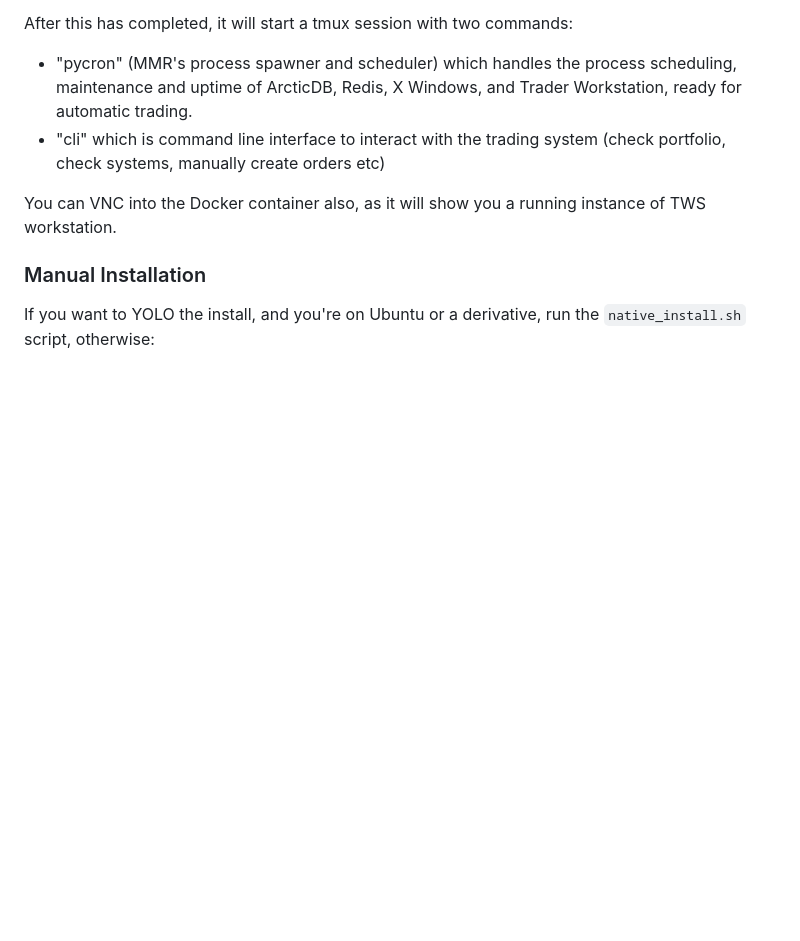
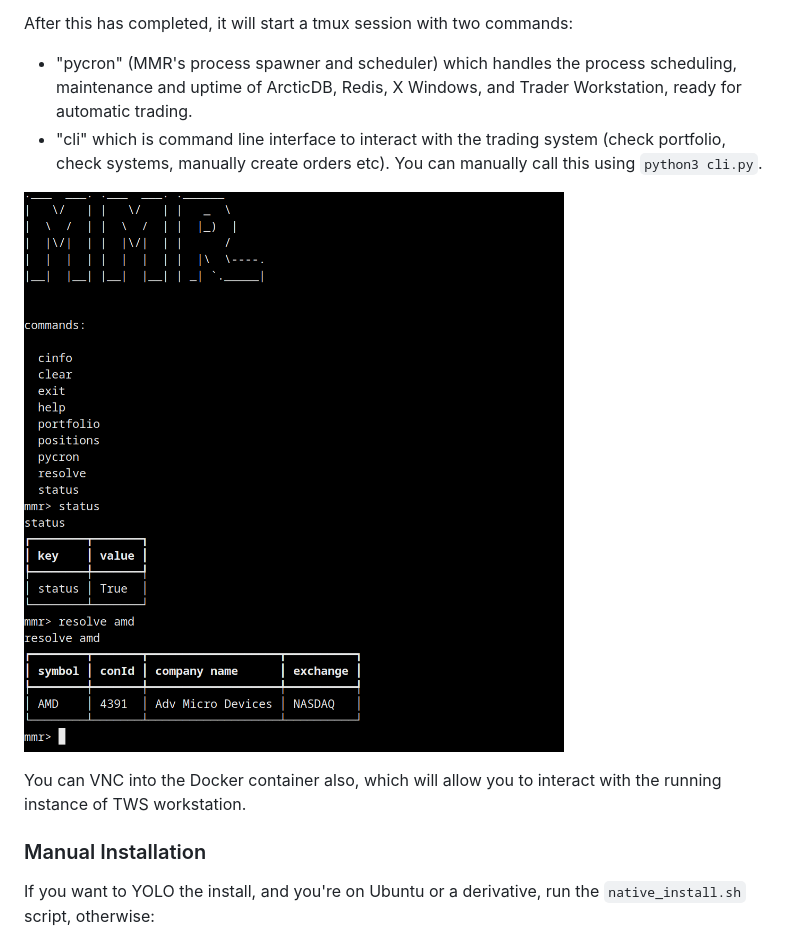
Before and after one commit to 9600dev/mmr, a Markdown page: README.md, the part around the change. GitHub-like rendering; pictures changed too: docs/cli.png (added); blank space fills up the shorter version.

````diff
--- a/README.md
+++ b/README.md
@@ -54,9 +54,11 @@ Enter your Trader Workstation username and password. The script will proceed to
 After this has completed, it will start a tmux session with two commands:
 
 * "pycron" (MMR's process spawner and scheduler) which handles the process scheduling, maintenance and uptime of ArcticDB, Redis, X Windows, and Trader Workstation, ready for automatic trading.
-* "cli" which is command line interface to interact with the trading system (check portfolio, check systems, manually create orders etc)
+* "cli" which is command line interface to interact with the trading system (check portfolio, check systems, manually create orders etc). You can manually call this using ```python3 cli.py```.
 
-You can VNC into the Docker container also, as it will show you a running instance of TWS workstation.
+![mmr cli](docs/cli.png)
+
+You can VNC into the Docker container also, which will allow you to interact with the running instance of TWS workstation.
 
 ### Manual Installation
 
````
